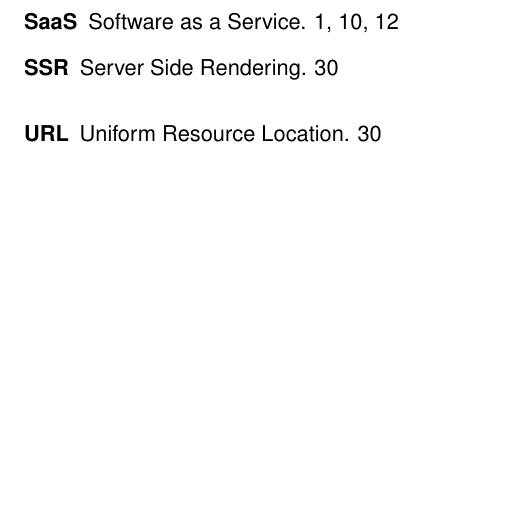
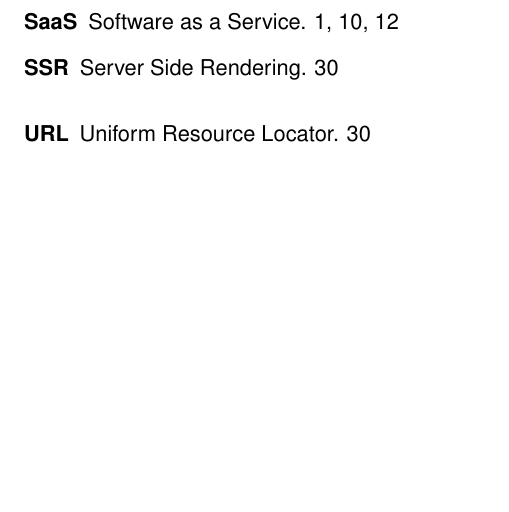
Before and after one commit to Haroenv/thesis, a LaTeX thesis (src/main.tex, which reads src/abbrevs.tex): part of page 9 of 46, cut so that both start at the same text. Compiled offline with pdfLaTeX.

Commit message:
better gloss

```diff
--- a/src/abbrevs.tex
+++ b/src/abbrevs.tex
@@ -53,4 +59,4 @@
 \newacronym{ecmascript}{ECMAScript}{European Computer Manufacturers Association International Script, the standard of JavaScript}
 \newacronym{js}{JS}{JavaScript}
 \newacronym{json}{JSON}{JavaScript Object Notation}
-\newacronym{url}{URL}{Uniform Resource Location}
+\newacronym{url}{URL}{Uniform Resource Locator}
```
Also changed, not shown: src/abbrevs.tex (6 more changed lines).
